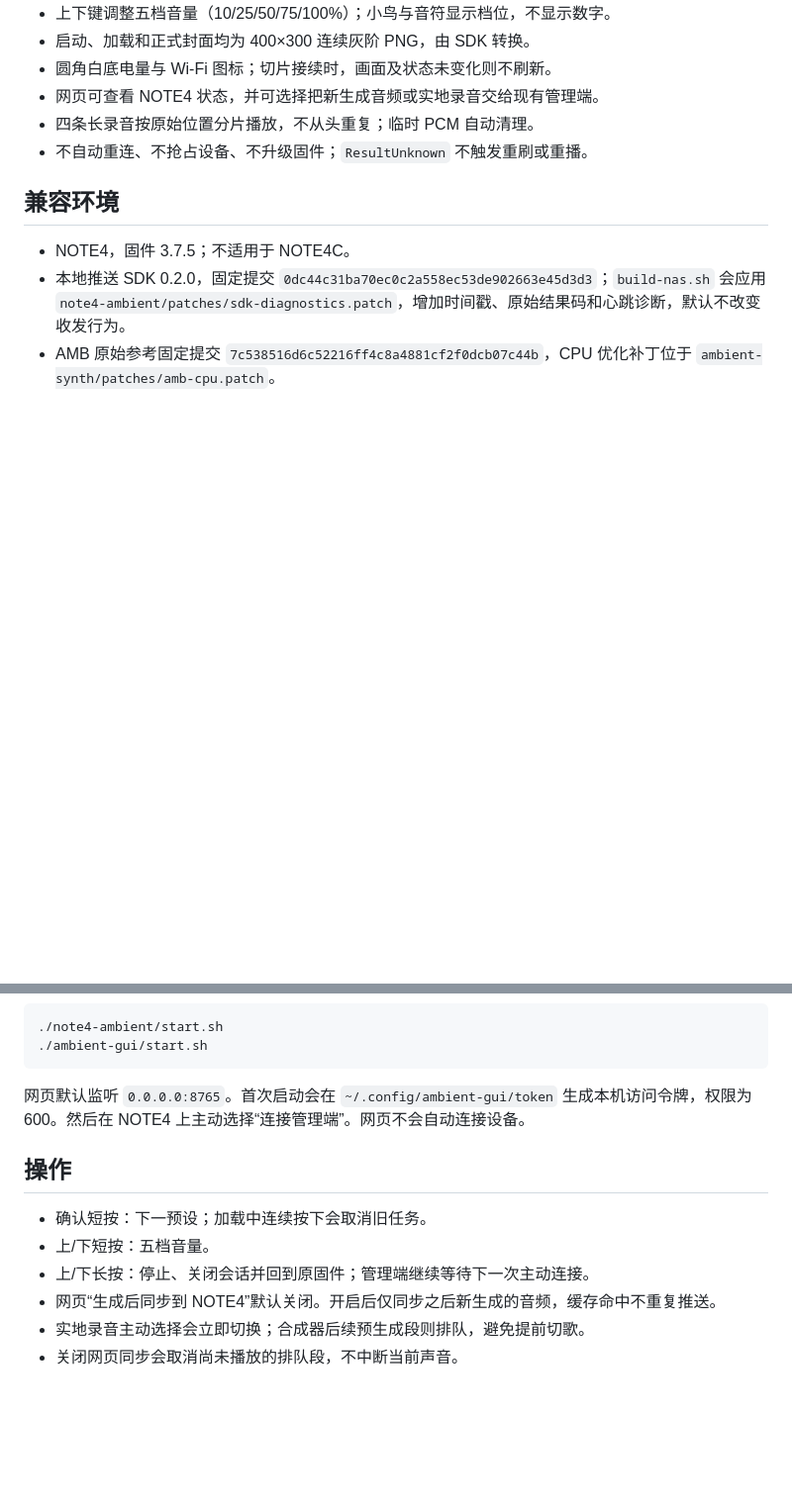
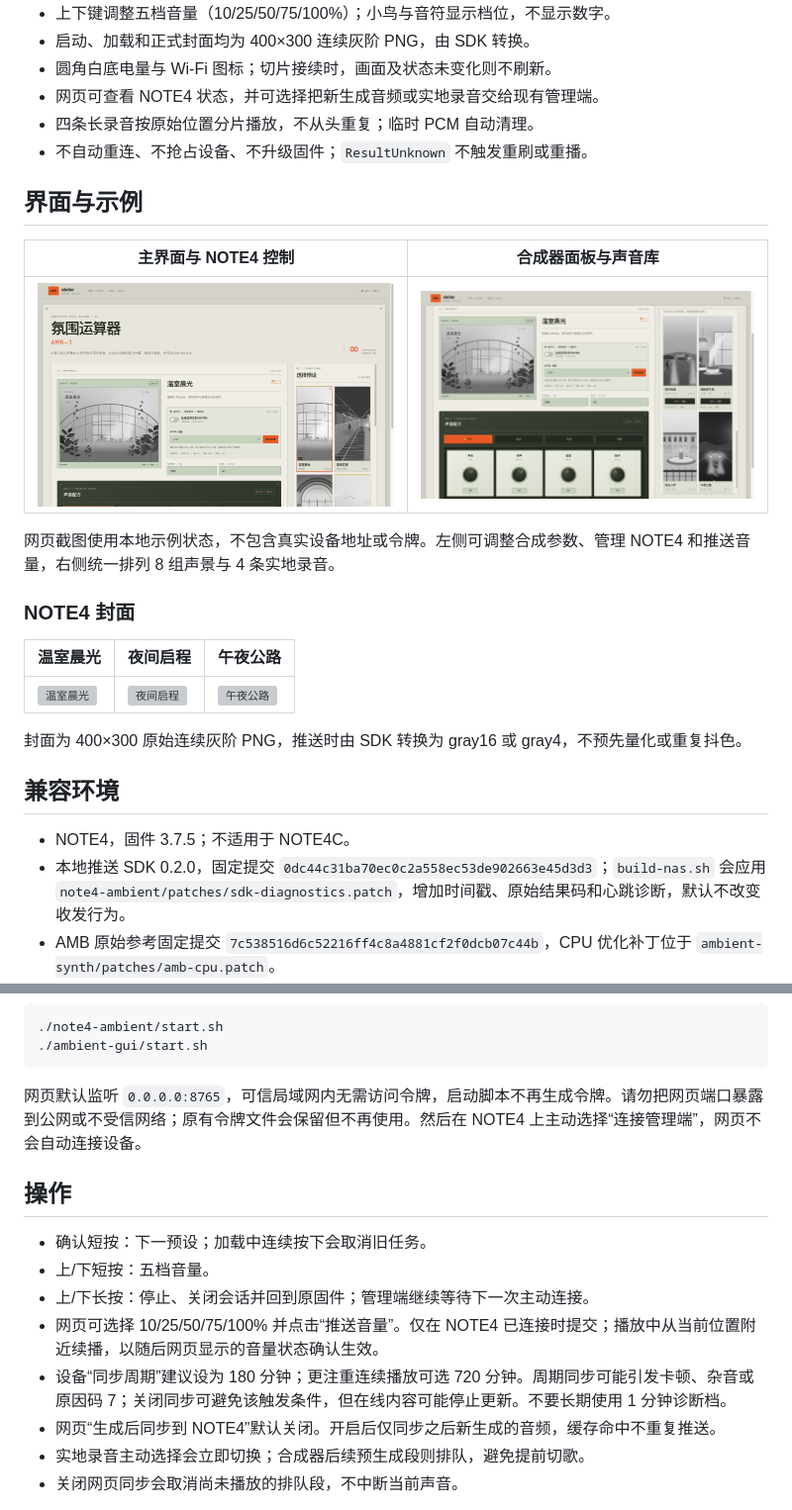
Before and after one commit to FiniteLab/zectrix-note4-ambient-machine, a Markdown page: README.md, 2 parts joined by grey strips. Shown at 99% size. Rendered like a GitHub page; pictures changed too: docs/images/sound-library.png (added), docs/images/web-ui.png (added); blank space fills up the shorter version; grey boxes are pictures that could not be loaded.

Commit message:
Add NOTE4 web controls and project examples

````diff
--- a/README.md
+++ b/README.md
@@ -12,6 +12,22 @@
 - 网页可查看 NOTE4 状态，并可选择把新生成音频或实地录音交给现有管理端。
 - 四条长录音按原始位置分片播放，不从头重复；临时 PCM 自动清理。
 - 不自动重连、不抢占设备、不升级固件；`ResultUnknown` 不触发重刷或重播。
+
+## 界面与示例
+
+| 主界面与 NOTE4 控制 | 合成器面板与声音库 |
+| --- | --- |
+| ![AMB-1 主界面](docs/images/web-ui.png) | ![合成器与声音库](docs/images/sound-library.png) |
+
+网页截图使用本地示例状态，不包含真实设备地址或令牌。左侧可调整合成参数、管理 NOTE4 和推送音量，右侧统一排列 8 组声景与 4 条实地录音。
+
+### NOTE4 封面
+
+| 温室晨光 | 夜间启程 | 午夜公路 |
+| --- | --- | --- |
+| ![温室晨光](ambient-gui/covers/garden.png) | ![夜间启程](ambient-gui/covers/departures.png) | ![午夜公路](ambient-gui/covers/midnight-road.png) |
+
+封面为 400×300 原始连续灰阶 PNG，推送时由 SDK 转换为 gray16 或 gray4，不预先量化或重复抖色。
 
 ## 兼容环境
 
@@ -61,13 +77,15 @@ unset target
 ./ambient-gui/start.sh
 ```
 
-网页默认监听 `0.0.0.0:8765`。首次启动会在 `~/.config/ambient-gui/token` 生成本机访问令牌，权限为 600。然后在 NOTE4 上主动选择“连接管理端”。网页不会自动连接设备。
+网页默认监听 `0.0.0.0:8765`，可信局域网内无需访问令牌，启动脚本不再生成令牌。请勿把网页端口暴露到公网或不受信网络；原有令牌文件会保留但不再使用。然后在 NOTE4 上主动选择“连接管理端”，网页不会自动连接设备。
 
 ## 操作
 
 - 确认短按：下一预设；加载中连续按下会取消旧任务。
 - 上/下短按：五档音量。
 - 上/下长按：停止、关闭会话并回到原固件；管理端继续等待下一次主动连接。
+- 网页可选择 10/25/50/75/100% 并点击“推送音量”。仅在 NOTE4 已连接时提交；播放中从当前位置附近续播，以随后网页显示的音量状态确认生效。
+- 设备“同步周期”建议设为 180 分钟；更注重连续播放可选 720 分钟。周期同步可能引发卡顿、杂音或原因码 7；关闭同步可避免该触发条件，但在线内容可能停止更新。不要长期使用 1 分钟诊断档。
 - 网页“生成后同步到 NOTE4”默认关闭。开启后仅同步之后新生成的音频，缓存命中不重复推送。
 - 实地录音主动选择会立即切换；合成器后续预生成段则排队，避免提前切歌。
 - 关闭网页同步会取消尚未播放的排队段，不中断当前声音。
````
Also changed, not shown: 7 other files.
